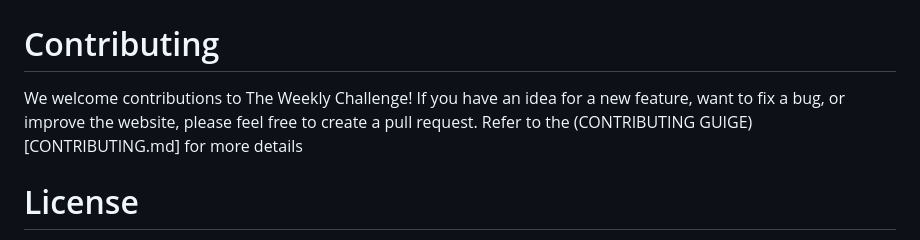
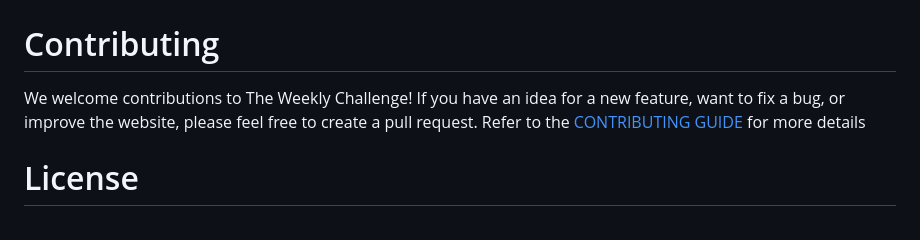
Before and after one commit to ChallengeForge/TheWeeklyChallenge, a Markdown page: README.md, the part around the change. GitHub-like rendering.

```diff
--- a/README.md
+++ b/README.md
@@ -39,7 +39,7 @@ git clone https://github.com/ChallengeForge/TheWeeklyChallenge.git
 
 # Contributing
 
-We welcome contributions to The Weekly Challenge! If you have an idea for a new feature, want to fix a bug, or improve the website, please feel free to create a pull request. Refer to the (CONTRIBUTING GUIGE)[CONTRIBUTING.md] for more details
+We welcome contributions to The Weekly Challenge! If you have an idea for a new feature, want to fix a bug, or improve the website, please feel free to create a pull request. Refer to the [CONTRIBUTING GUIDE](CONTRIBUTING.md) for more details
 
 # License
 
```
